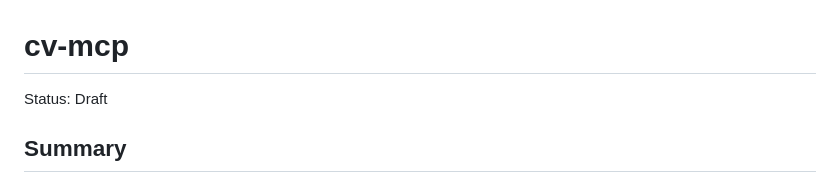
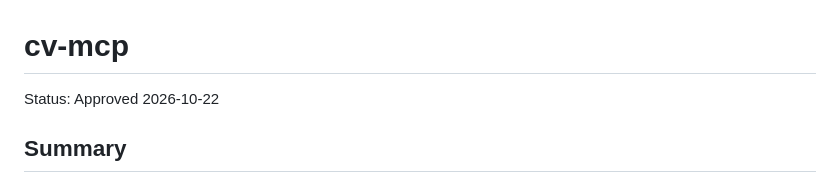
Before and after one commit to n8k/cv-mcp, a Markdown page: docs/PROJECT.md, the part around the change. Rendered like a GitHub page.

```diff
--- a/docs/PROJECT.md
+++ b/docs/PROJECT.md
@@ -1,6 +1,6 @@
 # cv-mcp
 
-Status: Draft
+Status: Approved 2026-10-22
 
 ## Summary
 
```
Also changed, not shown: docs/ARCHITECTURE.md (+1 -1 lines).
